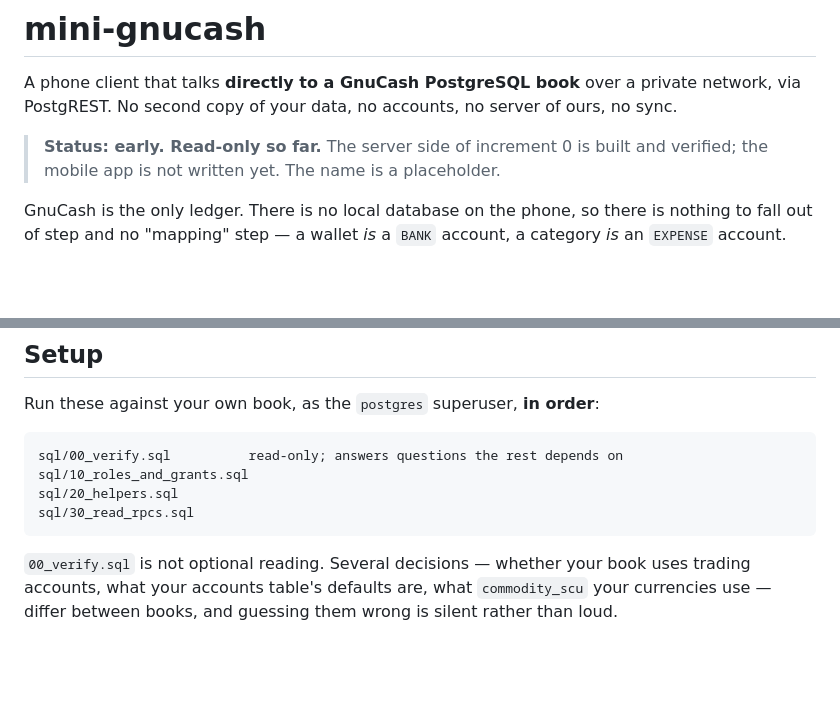
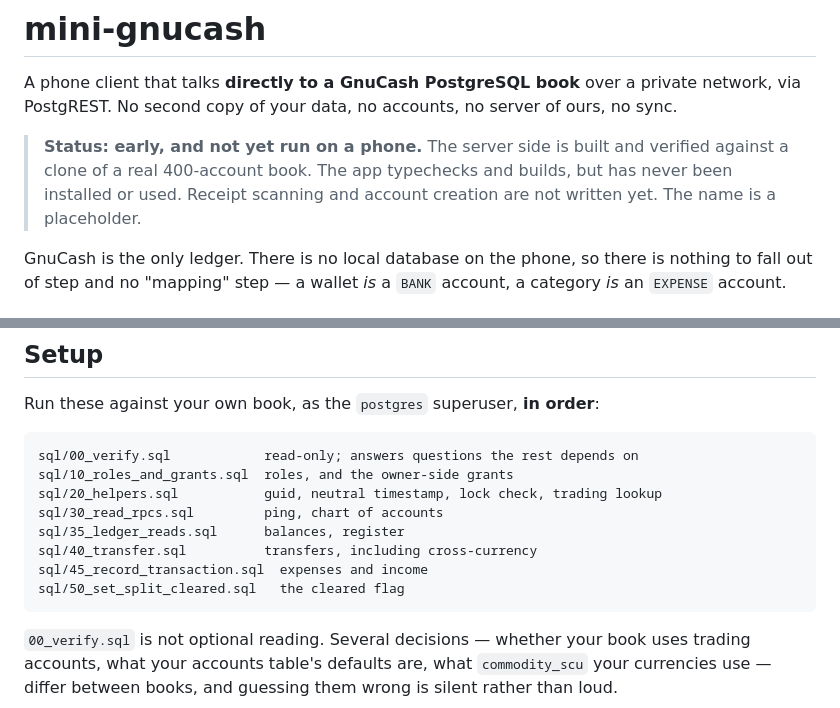
Before and after one commit to dermawas/mini-gnucash, a Markdown page: README.md, 2 parts joined by grey strips. GitHub-like rendering; blank space fills up the shorter version.

Commit message:
Update the handoff and README for where this actually is
Server increments 0 to 4 are done and verified against a clone. The app
typechecks. Neither has been near a phone, and the README now says so rather
than implying more.

The handoff carries the six things that have already cost time once each, so
the next session does not rediscover them: grants run as postgres or silently
no-op, WITH RECURSIVE binds to the whole WITH clause, a PostgREST config must
be readable by the service user, a trading account cannot be found by commodity
alone, local.properties needs forward slashes, and Sentry hard-fails a release
build without SENTRY_DISABLE_AUTO_UPLOAD.

Co-Authored-By: Claude Opus 5 <noreply@anthropic.com>
Claude-Session: https://claude.ai/code/session_01Ki2vwSd9smrmQuvXC7CFJg

````diff
--- a/README.md
+++ b/README.md
@@ -4,8 +4,10 @@ A phone client that talks **directly to a GnuCash PostgreSQL book** over a
 private network, via PostgREST. No second copy of your data, no accounts, no
 server of ours, no sync.
 
-> **Status: early. Read-only so far.** The server side of increment 0 is built
-> and verified; the mobile app is not written yet. The name is a placeholder.
+> **Status: early, and not yet run on a phone.** The server side is built and
+> verified against a clone of a real 400-account book. The app typechecks and
+> builds, but has never been installed or used. Receipt scanning and account
+> creation are not written yet. The name is a placeholder.
 
 GnuCash is the only ledger. There is no local database on the phone, so there is
 nothing to fall out of step and no "mapping" step — a wallet *is* a `BANK`
@@ -62,10 +64,14 @@ useless to anyone who cannot first reach your network.
 Run these against your own book, as the `postgres` superuser, **in order**:
 
 ```
-sql/00_verify.sql          read-only; answers questions the rest depends on
-sql/10_roles_and_grants.sql
-sql/20_helpers.sql
-sql/30_read_rpcs.sql
+sql/00_verify.sql            read-only; answers questions the rest depends on
+sql/10_roles_and_grants.sql  roles, and the owner-side grants
+sql/20_helpers.sql           guid, neutral timestamp, lock check, trading lookup
+sql/30_read_rpcs.sql         ping, chart of accounts
+sql/35_ledger_reads.sql      balances, register
+sql/40_transfer.sql          transfers, including cross-currency
+sql/45_record_transaction.sql  expenses and income
+sql/50_set_split_cleared.sql   the cleared flag
 ```
 
 `00_verify.sql` is not optional reading. Several decisions — whether your book
````
